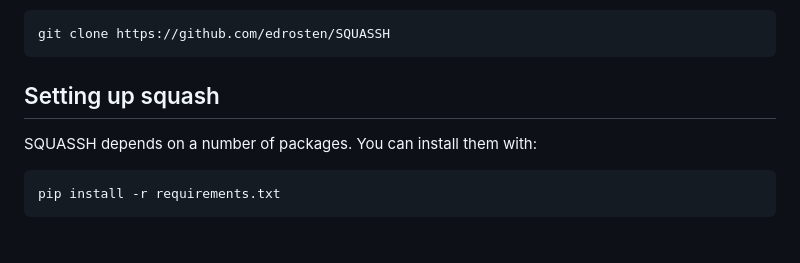
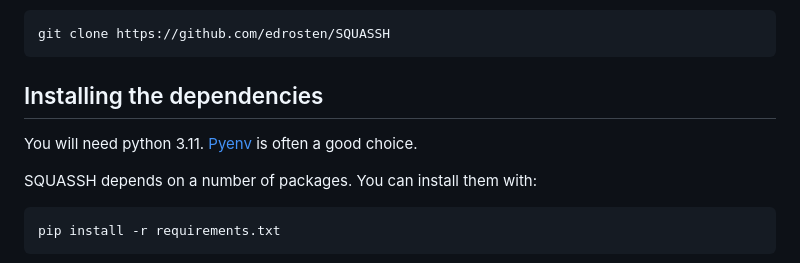
Before and after one commit to edrosten/SQUASSH, a Markdown page: README.md, the part around the change printed below. GitHub-like rendering; blank space fills up the shorter version.

````diff
--- a/README.md
+++ b/README.md
@@ -38,7 +36,10 @@ Then get SQUASSH with:
 git clone https://github.com/edrosten/SQUASSH
 ```
 
-## Setting up squash
+## Installing the dependencies
+
+You will need python 3.11. [Pyenv](https://github.com/pyenv/pyenv) is often a
+good choice.
 
 SQUASSH depends on a number of packages. You can install them with:
 
````
Also changed, not shown: other parts of README.md (+13 -12 lines), doc/nupc-meshlab.png (added), 1 other file.
